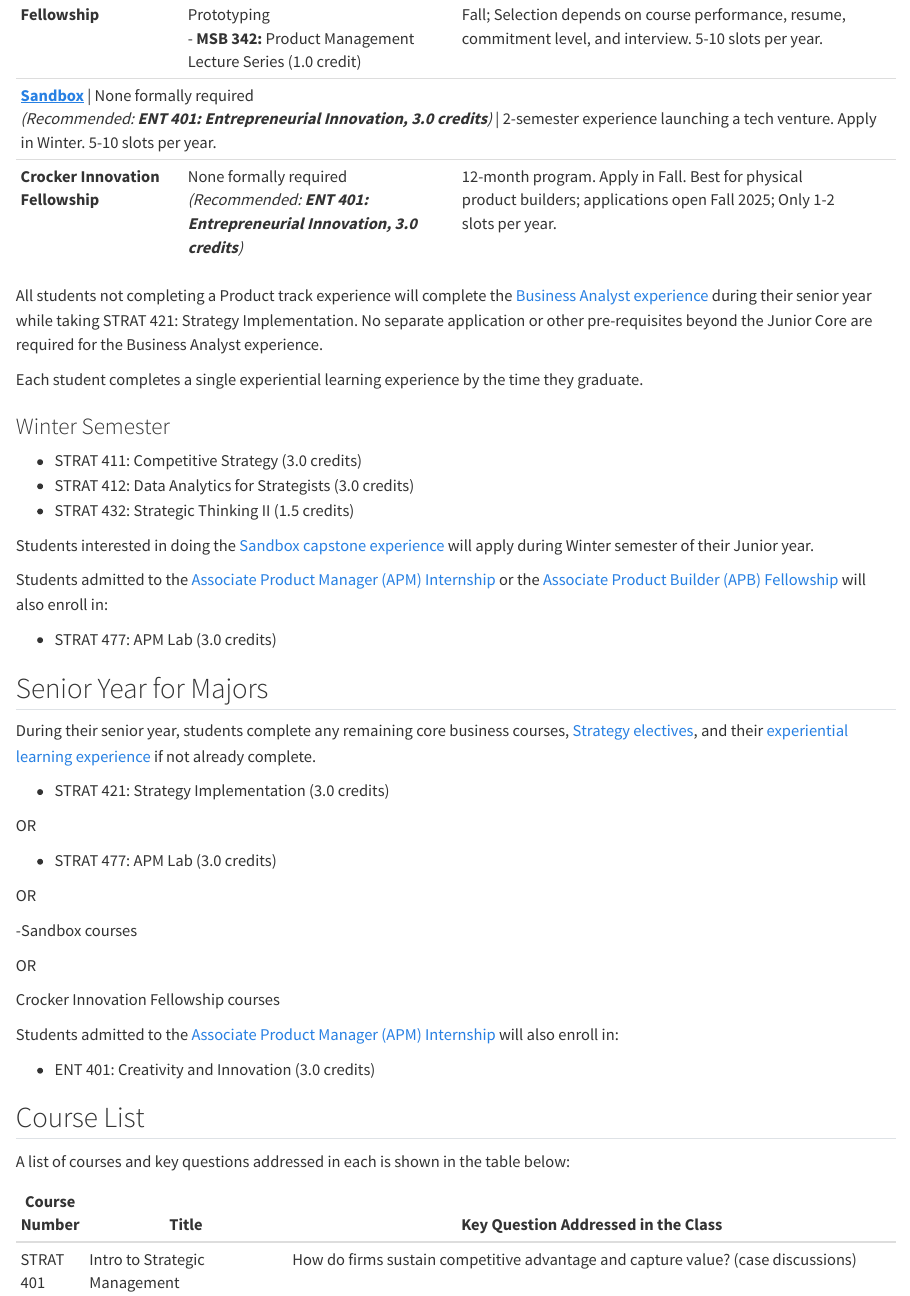
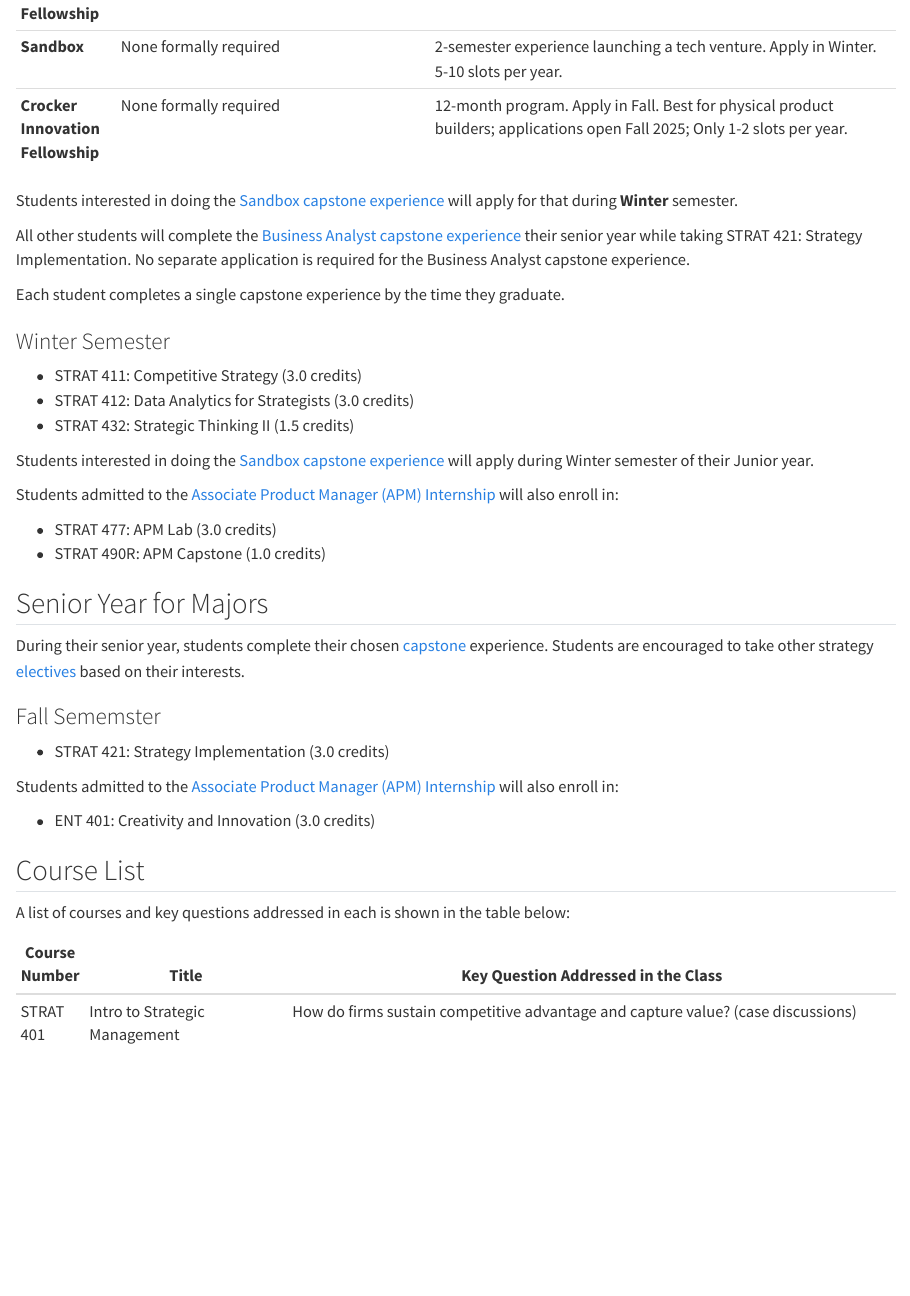
Before and after one commit to byu-strategy/program-guide, a Quarto document (01-courses.qmd): the page in a window 1100 px wide, from 1270 px down before the commit and from 1300 px down after it, so that both start at the same text. Rendered offline with R 4.5, knitr and Pandoc in place of Quarto, with nearby package versions.

Commit message:
APB update

```diff
--- a/01-courses.qmd
+++ b/01-courses.qmd
@@ -48,14 +48,16 @@ Students who have not completed ECON 110 or STATS 121 should enroll in these dur
 +------------------------------------------------+-------------------------------------------------------------------------------------------------------------------------------------------------+--------------------------------------------------------------------------------------------------------------------------------------------------------------------------------------------------------------------------+
 | **Associate Product Builder (APB) Fellowship** | \- **STRAT 490R:** Creating Digital Products with AI: Strategy & Prototyping <br> - **MSB 342:** Product Management Lecture Series (1.0 credit) | 12-month experience; includes loan-based funding and stipend. Builds pre-validated products. Interviews mid-Fall; Selection depends on course performance, resume, commitment level, and interview. 5-10 slots per year. |
 +------------------------------------------------+-------------------------------------------------------------------------------------------------------------------------------------------------+--------------------------------------------------------------------------------------------------------------------------------------------------------------------------------------------------------------------------+
-| **[Sandbox](02-tracks.qmd#sandbox)**                                    | None formally required <br> *(Recommended: **ENT 401: Entrepreneurial Innovation, 3.0 credits**)*                                               | 2-semester experience launching a tech venture. Apply in Winter. 5-10 slots per year.                                                                                                                                    |
+| **Sandbox**                                    | None formally required                                                                                                                          | 2-semester experience launching a tech venture. Apply in Winter. 5-10 slots per year.                                                                                                                                    |
 +------------------------------------------------+-------------------------------------------------------------------------------------------------------------------------------------------------+--------------------------------------------------------------------------------------------------------------------------------------------------------------------------------------------------------------------------+
-| **Crocker Innovation Fellowship**              | None formally required <br> *(Recommended: **ENT 401: Entrepreneurial Innovation, 3.0 credits**)*                                               | 12-month program. Apply in Fall. Best for physical product builders; applications open Fall 2025; Only 1-2 slots per year.                                                                                               |
+| **Crocker Innovation Fellowship**              | None formally required                                                                                                                          | 12-month program. Apply in Fall. Best for physical product builders; applications open Fall 2025; Only 1-2 slots per year.                                                                                               |
 +------------------------------------------------+-------------------------------------------------------------------------------------------------------------------------------------------------+--------------------------------------------------------------------------------------------------------------------------------------------------------------------------------------------------------------------------+
 
-All students not completing a Product track experience will complete the [Business Analyst experience](02-tracks.qmd#businessa-analyst-experience) during their senior year while taking STRAT 421: Strategy Implementation. No separate application or other pre-requisites beyond the Junior Core are required for the Business Analyst experience.
+Students interested in doing the [Sandbox capstone experience](02-tracks.qmd#sandbox) will apply for that during **Winter** semester.
 
-Each student completes a single experiential learning experience by the time they graduate.
+All other students will complete the [Business Analyst capstone experience](02-tracks.qmd#businessa-analyst-experience) their senior year while taking STRAT 421: Strategy Implementation. No separate application is required for the Business Analyst capstone experience.
+
+Each student completes a single capstone experience by the time they graduate.
 
 ### Winter Semester {.unnumbered}
 
@@ -65,27 +67,18 @@ Each student completes a single experiential learning experience by the time the
 
 Students interested in doing the [Sandbox capstone experience](02-tracks.qmd#sandbox) will apply during Winter semester of their Junior year.
 
-Students admitted to the [Associate Product Manager (APM) Internship](02-tracks.qmd#associate-product-manager-apm-internship)  or the [Associate Product Builder (APB) Fellowship](#associate-product-builder-apb-fellowship) will also enroll in:
+Students admitted to the [Associate Product Manager (APM) Internship](02-tracks.qmd#associate-product-manager-apm-internship) will also enroll in:
 
 -   STRAT 477: APM Lab (3.0 credits)
+-   STRAT 490R: APM Capstone (1.0 credits)
 
 ## Senior Year for Majors {.unnumbered}
 
-During their senior year, students complete any remaining core business courses, [Strategy electives](01-courses#course-list), and their [experiential learning experience](02-tracks.qmd) if not already complete.
+During their senior year, students complete their chosen [capstone](02-tracks.qmd) experience. Students are encouraged to take other strategy [electives](01-courses#course-list) based on their interests.
+
+### Fall Sememster {.unnumbered}
 
 -   STRAT 421: Strategy Implementation (3.0 credits)
-
-OR
-
--   STRAT 477: APM Lab (3.0 credits)
-
-OR
-
--Sandbox courses
-
-OR
-
-Crocker Innovation Fellowship courses
 
 Students admitted to the [Associate Product Manager (APM) Internship](02-tracks.qmd#associate-product-manager-apm-internship) will also enroll in:
 
```
Also changed, not shown: docs/search.json, 1 other file.
